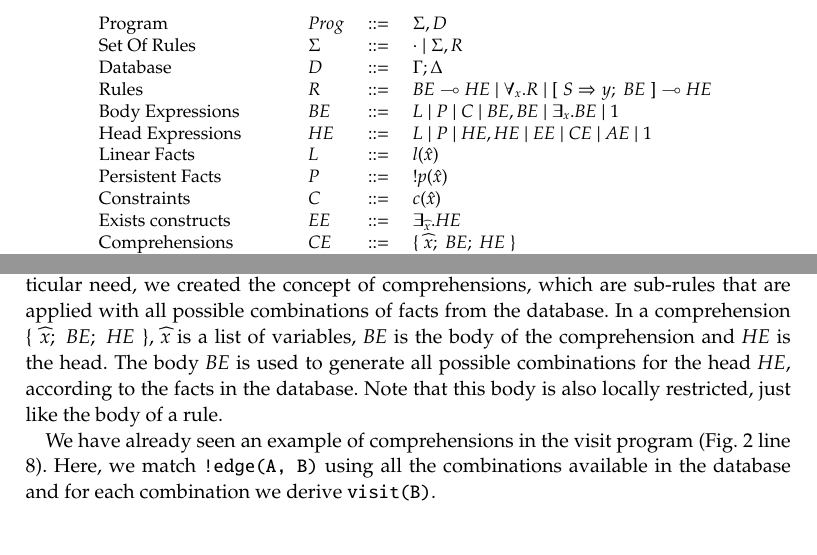
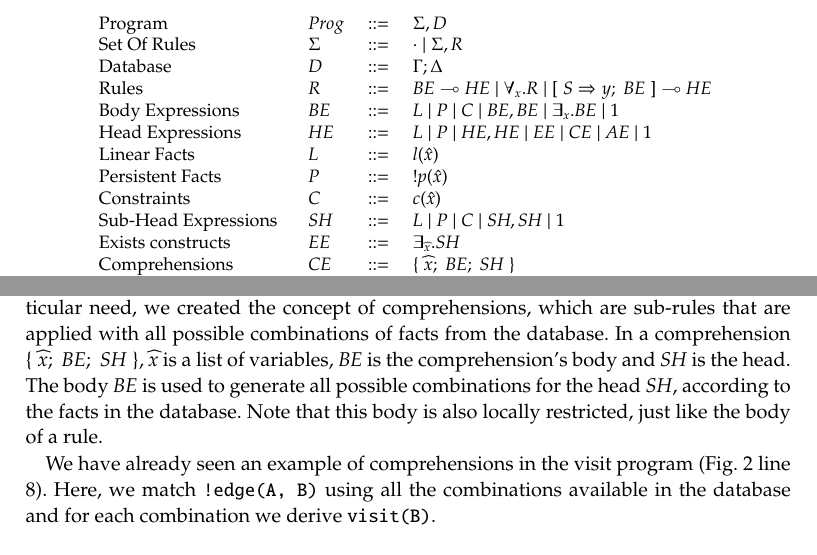
Before and after one commit to flavioc/ICLP-2014, a LaTeX document (paper.tex, which reads language.tex): two parts of pages 5 and 6 of 21, joined at a grey line, cut so that both start at the same text. Compiled offline with pdfLaTeX; a LaTeX package or settings file that is missing is left out.

Commit message:
More corrections.

```diff
--- a/language.tex
+++ b/language.tex
@@ -25,7 +25,9 @@ the form $\selector$ (explained later).
   Persistent Facts & $P$ & $::=$ & $\bang p(\hat{x})$\\
   Constraints & $C$ & $::=$ & $c(\hat{x})$ \\
 
-  Exists constructs & $EE$ & $::=$ & $\exists_{\widehat{x}}. HE$ \\
+  Sub-Head Expressions & $SH$ & $::=$ & $L \; | \; P \; | \; C \; | \; SH, SH \; | \; 1$\\
+
+  Exists constructs & $EE$ & $::=$ & $\exists_{\widehat{x}}. SH$ \\
   Comprehensions & $CE$ & $::=$ & $\comprehension$ \\
   Aggregates & $AE$ & $::=$ & $\aggregate$ \\
 
@@ -81,8 +83,8 @@ do-work(A, W) -o exists B. (perform-work(B, W)).
 
 Sometimes we need to consume a linear fact and then immediately generate several facts depending on
 the contents of the database. To solve this particular need, we created the concept of comprehensions, which are
-sub-rules that are applied with all possible combinations of facts from the database. In a comprehension $\comprehension$, $\widehat{x}$ is a list of variables, $BE$ is the body of the comprehension and $HE$ is the head.
-The body $BE$ is used to generate all possible combinations for the head $HE$, according to the facts
+sub-rules that are applied with all possible combinations of facts from the database. In a comprehension $\comprehension$, $\widehat{x}$ is a list of variables, $BE$ is the comprehension's body and $SH$ is the head.
+The body $BE$ is used to generate all possible combinations for the head $SH$, according to the facts
 in the database. Note that this body is also locally restricted, just like the body of a rule.
 
 We have already seen an example of comprehensions in the visit program (Fig.~\ref{code:visit} line 8).
```
Also changed, not shown: language.tex (10 more changed lines).
